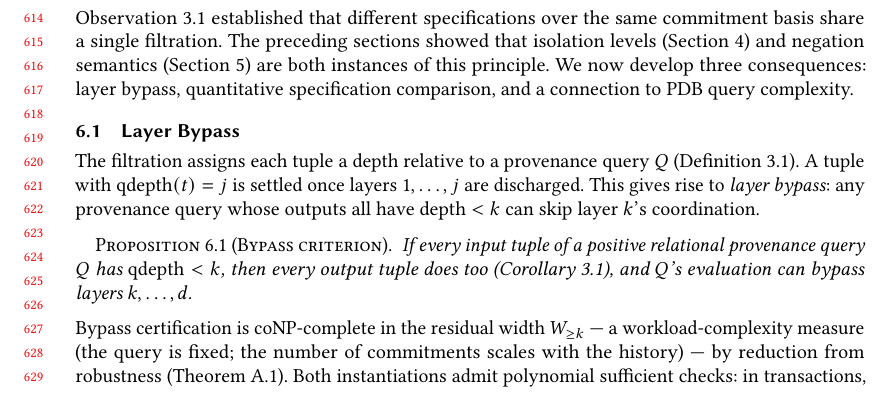
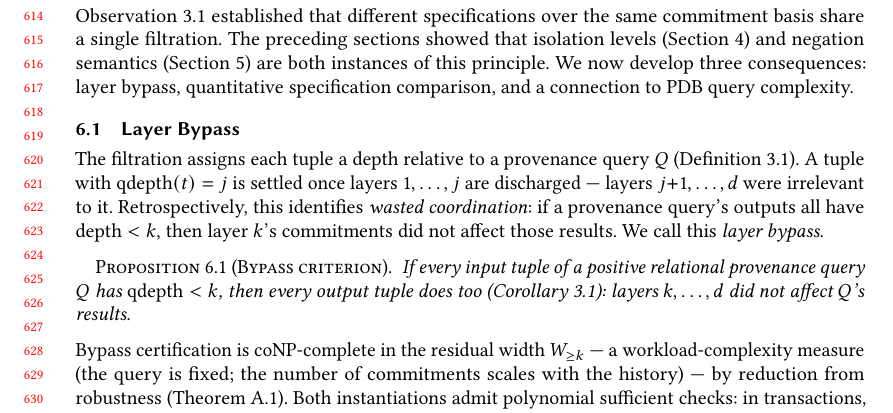
Before and after one commit to jhellerstein/provenance, a LaTeX paper (main.tex): part of page 13 of 37, cut so that both start at the same text. Compiled offline with pdfLaTeX.

Commit message:
Reframe bypass as retrospective diagnostic (wasted coordination), not runtime optimization

```diff
--- a/main.tex
+++ b/main.tex
@@ -1370,16 +1370,19 @@ specification comparison, and a connection to PDB query complexity.
 The filtration assigns each tuple a depth relative to a provenance
 query $Q$ (Definition~\ref{def:det-provenance}).
 A tuple with $\mathrm{qdepth}(t) = j$ is settled once layers
-$1, \ldots, j$ are discharged.
-This gives rise to \emph{layer bypass}: any provenance query whose
-outputs all have depth $< k$ can skip layer~$k$'s coordination.
+$1, \ldots, j$ are discharged --- layers $j{+}1, \ldots, d$ were
+irrelevant to it.
+Retrospectively, this identifies \emph{wasted coordination}: if a
+provenance query's outputs all have depth $< k$, then layer~$k$'s
+commitments did not affect those results.
+We call this \emph{layer bypass}.
 
 \begin{proposition}[Bypass criterion]
   \label{prop:bypass}
   If every input tuple of a positive relational provenance query $Q$
   has $\mathrm{qdepth} < k$, then every output tuple does too
-  (Corollary~\ref{cor:propagation-filtration}), and $Q$'s evaluation
-  can bypass layers $k, \ldots, d$.
+  (Corollary~\ref{cor:propagation-filtration}): layers $k, \ldots, d$
+  did not affect $Q$'s results.
 \end{proposition}
 
 \noindent
```
